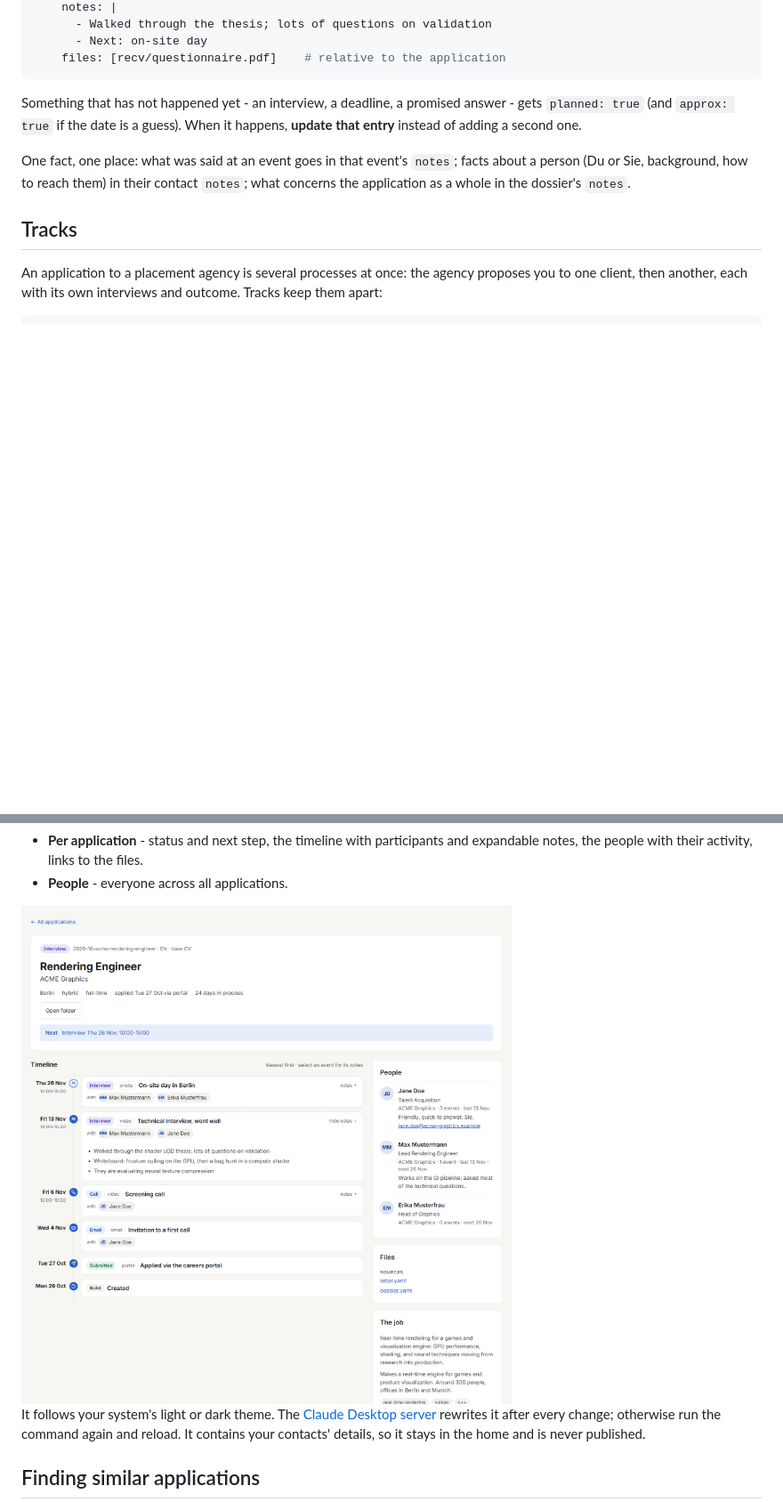
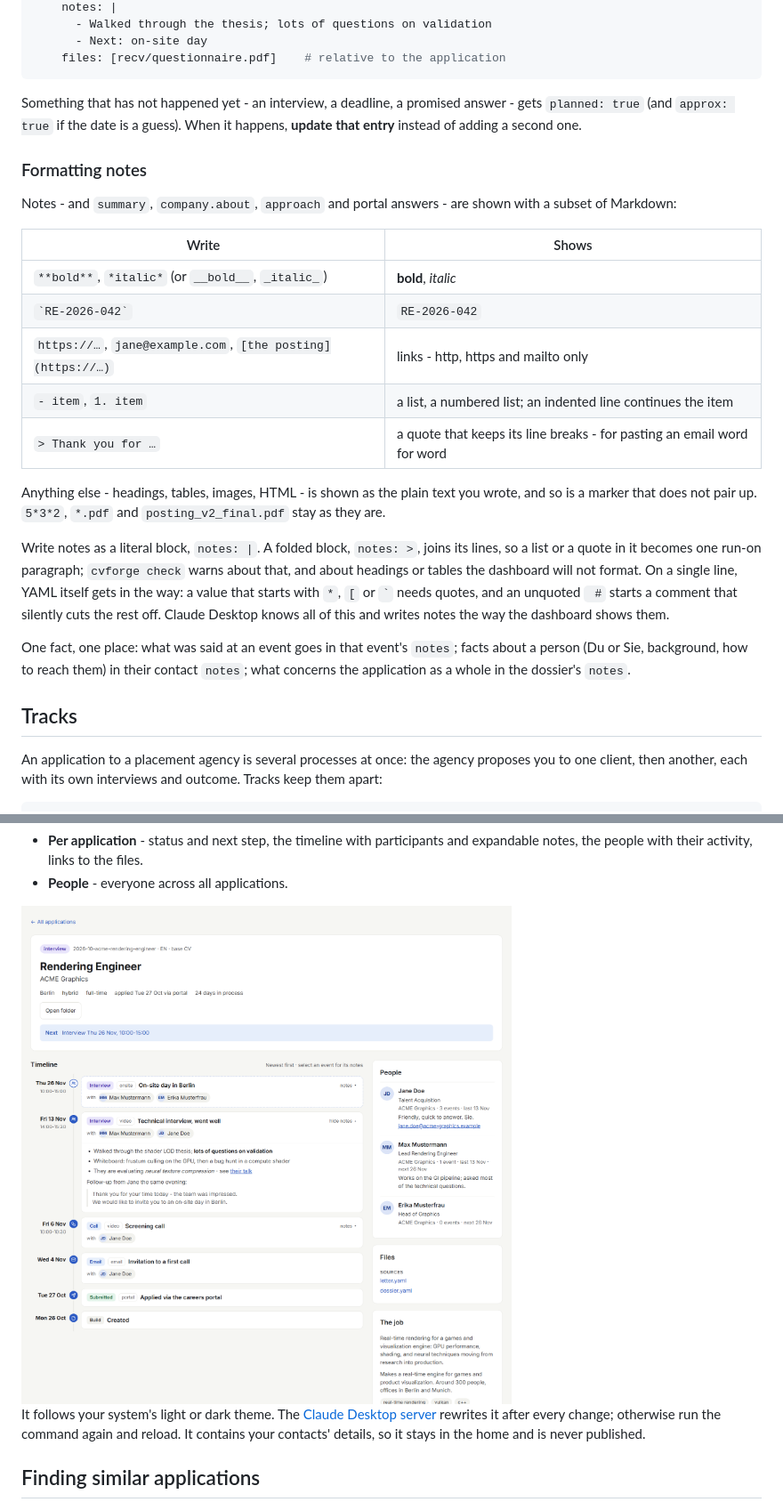
Before and after one commit to dom-wuest/CVForge, a Markdown page: docs/tracking.md, 2 parts joined by grey strips. Shown at 89% size. Rendered like a GitHub page; pictures changed too: docs/images/dashboard-app-light.png; blank space fills up the shorter version.

Commit message:
Enhance notes handling and formatting: introduce notes parsing, update dashboard rendering, and improve Markdown support in various components

```diff
--- a/docs/tracking.md
+++ b/docs/tracking.md
@@ -99,6 +99,31 @@ Something that has not happened yet - an interview, a deadline, a promised
 answer - gets `planned: true` (and `approx: true` if the date is a guess).
 When it happens, **update that entry** instead of adding a second one.
 
+### Formatting notes
+
+Notes - and `summary`, `company.about`, `approach` and portal answers - are
+shown with a subset of Markdown:
+
+| Write | Shows |
+|---|---|
+| `**bold**`, `*italic*` (or `__bold__`, `_italic_`) | **bold**, *italic* |
+| `` `RE-2026-042` `` | `RE-2026-042` |
+| `https://…`, `jane@example.com`, `[the posting](https://…)` | links - http, https and mailto only |
+| `- item`, `1. item` | a list, a numbered list; an indented line continues the item |
+| `> Thank you for …` | a quote that keeps its line breaks - for pasting an email word for word |
+
+Anything else - headings, tables, images, HTML - is shown as the plain text you
+wrote, and so is a marker that does not pair up. `5*3*2`, `*.pdf` and
+`posting_v2_final.pdf` stay as they are.
+
+Write notes as a literal block, `notes: |`. A folded block, `notes: >`, joins
+its lines, so a list or a quote in it becomes one run-on paragraph;
+`cvforge check` warns about that, and about headings or tables the dashboard
+will not format. On a single line, YAML itself gets in the way: a value that
+starts with `*`, `[` or `` ` `` needs quotes, and an unquoted ` #` starts a
+comment that silently cuts the rest off. Claude Desktop knows all of this and
+writes notes the way the dashboard shows them.
+
 One fact, one place: what was said at an event goes in that event's `notes`;
 facts about a person (Du or Sie, background, how to reach them) in their
 contact `notes`; what concerns the application as a whole in the dossier's
```
Also changed, not shown: CLAUDE.md (+15 -0 lines), docs/images/dashboard-app-dark.png, 8 other files.
